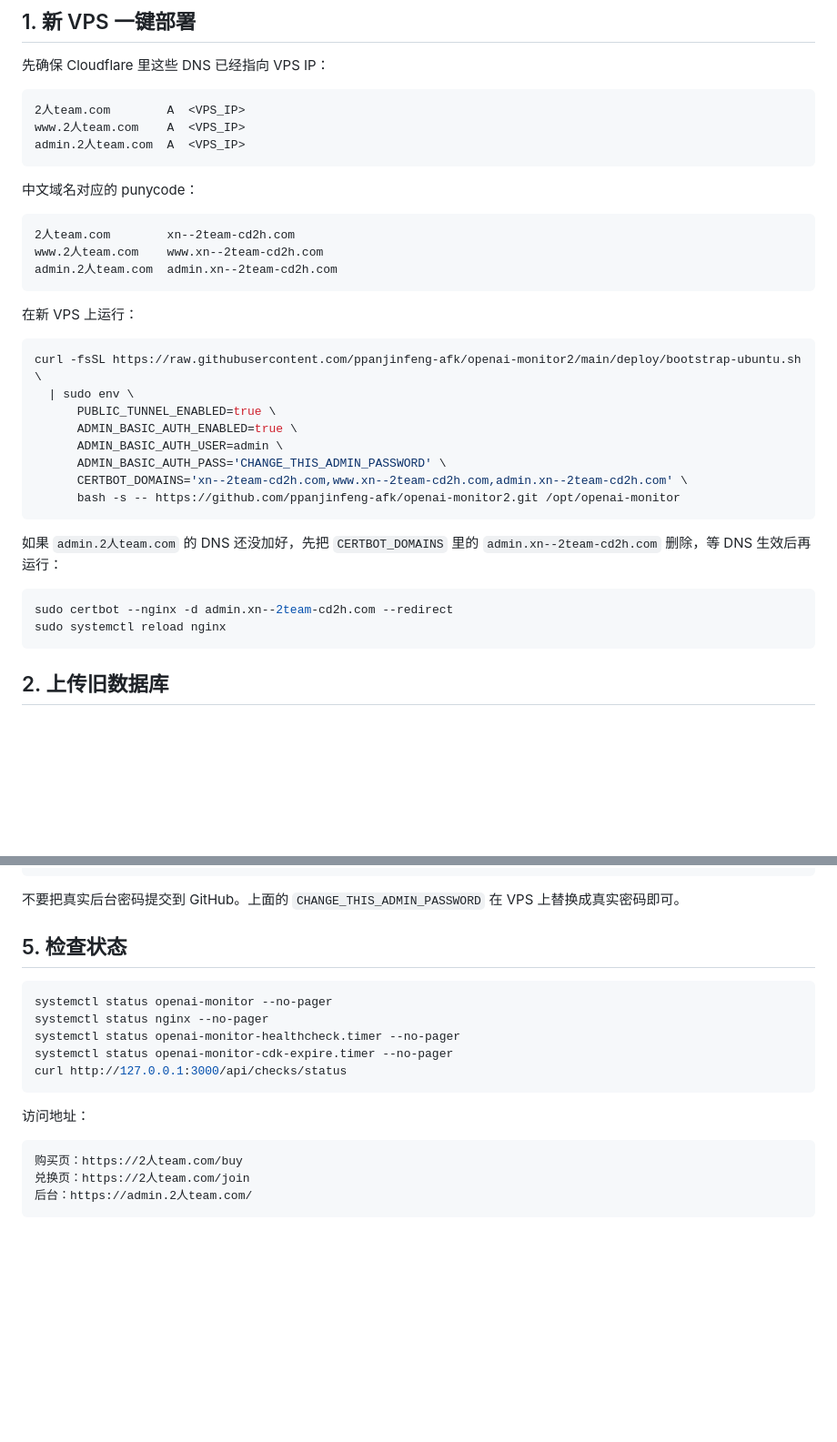
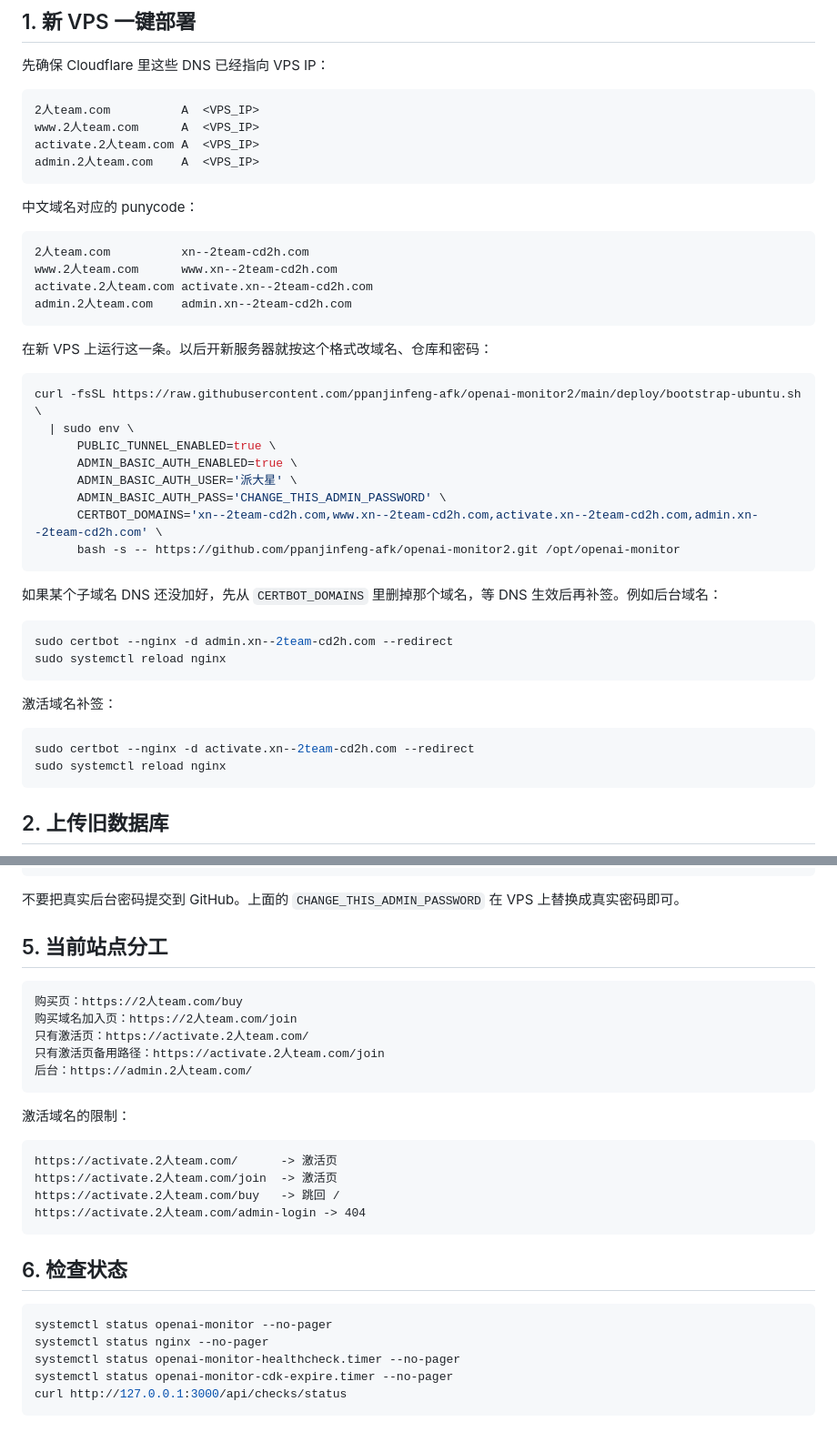
Before and after one commit to ppanjinfeng-afk/openai-monitor2, a Markdown page: deploy/openai-monitor2-vps-commands.md, 2 parts joined by grey strips. Shown at 91% size. Rendered like a GitHub page; blank space fills up the shorter version.

Commit message:
Update VPS command package for site split

````diff
--- a/deploy/openai-monitor2-vps-commands.md
+++ b/deploy/openai-monitor2-vps-commands.md
@@ -7,36 +7,45 @@
 先确保 Cloudflare 里这些 DNS 已经指向 VPS IP：
 
 ```text
-2人team.com        A  <VPS_IP>
-www.2人team.com    A  <VPS_IP>
-admin.2人team.com  A  <VPS_IP>
+2人team.com          A  <VPS_IP>
+www.2人team.com      A  <VPS_IP>
+activate.2人team.com A  <VPS_IP>
+admin.2人team.com    A  <VPS_IP>
 ```
 
 中文域名对应的 punycode：
 
 ```text
-2人team.com        xn--2team-cd2h.com
-www.2人team.com    www.xn--2team-cd2h.com
-admin.2人team.com  admin.xn--2team-cd2h.com
+2人team.com          xn--2team-cd2h.com
+www.2人team.com      www.xn--2team-cd2h.com
+activate.2人team.com activate.xn--2team-cd2h.com
+admin.2人team.com    admin.xn--2team-cd2h.com
 ```
 
-在新 VPS 上运行：
+在新 VPS 上运行这一条。以后开新服务器就按这个格式改域名、仓库和密码：
 
 ```bash
 curl -fsSL https://raw.githubusercontent.com/ppanjinfeng-afk/openai-monitor2/main/deploy/bootstrap-ubuntu.sh \
   | sudo env \
       PUBLIC_TUNNEL_ENABLED=true \
       ADMIN_BASIC_AUTH_ENABLED=true \
-      ADMIN_BASIC_AUTH_USER=admin \
+      ADMIN_BASIC_AUTH_USER='派大星' \
       ADMIN_BASIC_AUTH_PASS='CHANGE_THIS_ADMIN_PASSWORD' \
-      CERTBOT_DOMAINS='xn--2team-cd2h.com,www.xn--2team-cd2h.com,admin.xn--2team-cd2h.com' \
+      CERTBOT_DOMAINS='xn--2team-cd2h.com,www.xn--2team-cd2h.com,activate.xn--2team-cd2h.com,admin.xn--2team-cd2h.com' \
       bash -s -- https://github.com/ppanjinfeng-afk/openai-monitor2.git /opt/openai-monitor
 ```
 
-如果 `admin.2人team.com` 的 DNS 还没加好，先把 `CERTBOT_DOMAINS` 里的 `admin.xn--2team-cd2h.com` 删除，等 DNS 生效后再运行：
+如果某个子域名 DNS 还没加好，先从 `CERTBOT_DOMAINS` 里删掉那个域名，等 DNS 生效后再补签。例如后台域名：
 
 ```bash
 sudo certbot --nginx -d admin.xn--2team-cd2h.com --redirect
+sudo systemctl reload nginx
+```
+
+激活域名补签：
+
+```bash
+sudo certbot --nginx -d activate.xn--2team-cd2h.com --redirect
 sudo systemctl reload nginx
 ```
 
@@ -108,7 +117,26 @@ sudo systemctl restart openai-monitor
 
 不要把真实后台密码提交到 GitHub。上面的 `CHANGE_THIS_ADMIN_PASSWORD` 在 VPS 上替换成真实密码即可。
 
-## 5. 检查状态
+## 5. 当前站点分工
+
+```text
+购买页：https://2人team.com/buy
+购买域名加入页：https://2人team.com/join
+只有激活页：https://activate.2人team.com/
+只有激活页备用路径：https://activate.2人team.com/join
+后台：https://admin.2人team.com/
+```
+
+激活域名的限制：
+
+```text
+https://activate.2人team.com/      -> 激活页
+https://activate.2人team.com/join  -> 激活页
+https://activate.2人team.com/buy   -> 跳回 /
+https://activate.2人team.com/admin-login -> 404
+```
+
+## 6. 检查状态
 
 ```bash
 systemctl status openai-monitor --no-pager
@@ -117,11 +145,3 @@ systemctl status openai-monitor-healthcheck.timer --no-pager
 systemctl status openai-monitor-cdk-expire.timer --no-pager
 curl http://127.0.0.1:3000/api/checks/status
 ```
-
-访问地址：
-
-```text
-购买页：https://2人team.com/buy
-兑换页：https://2人team.com/join
-后台：https://admin.2人team.com/
-```
````
